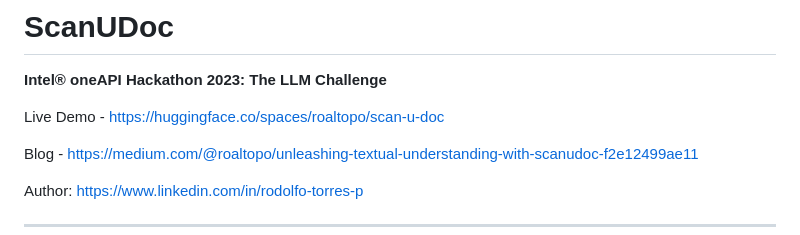
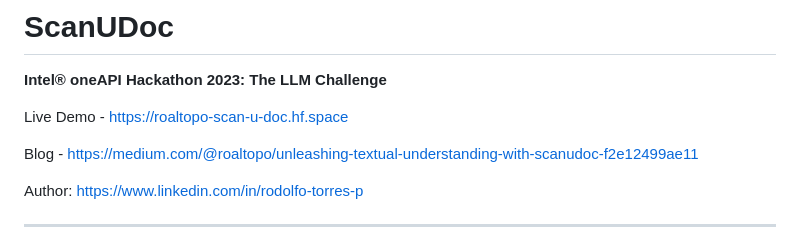
Before and after one commit to roaltopo/scan-u-doc, a Markdown page: README.md, the part around the change. Rendered like a GitHub page.

Commit message:
URL Live demo update

```diff
--- a/README.md
+++ b/README.md
@@ -2,7 +2,7 @@
 
 **Intel® oneAPI Hackathon 2023: The LLM Challenge**
 
-Live Demo - https://huggingface.co/spaces/roaltopo/scan-u-doc
+Live Demo - https://roaltopo-scan-u-doc.hf.space
 
 Blog - https://medium.com/@roaltopo/unleashing-textual-understanding-with-scanudoc-f2e12499ae11
 
```
